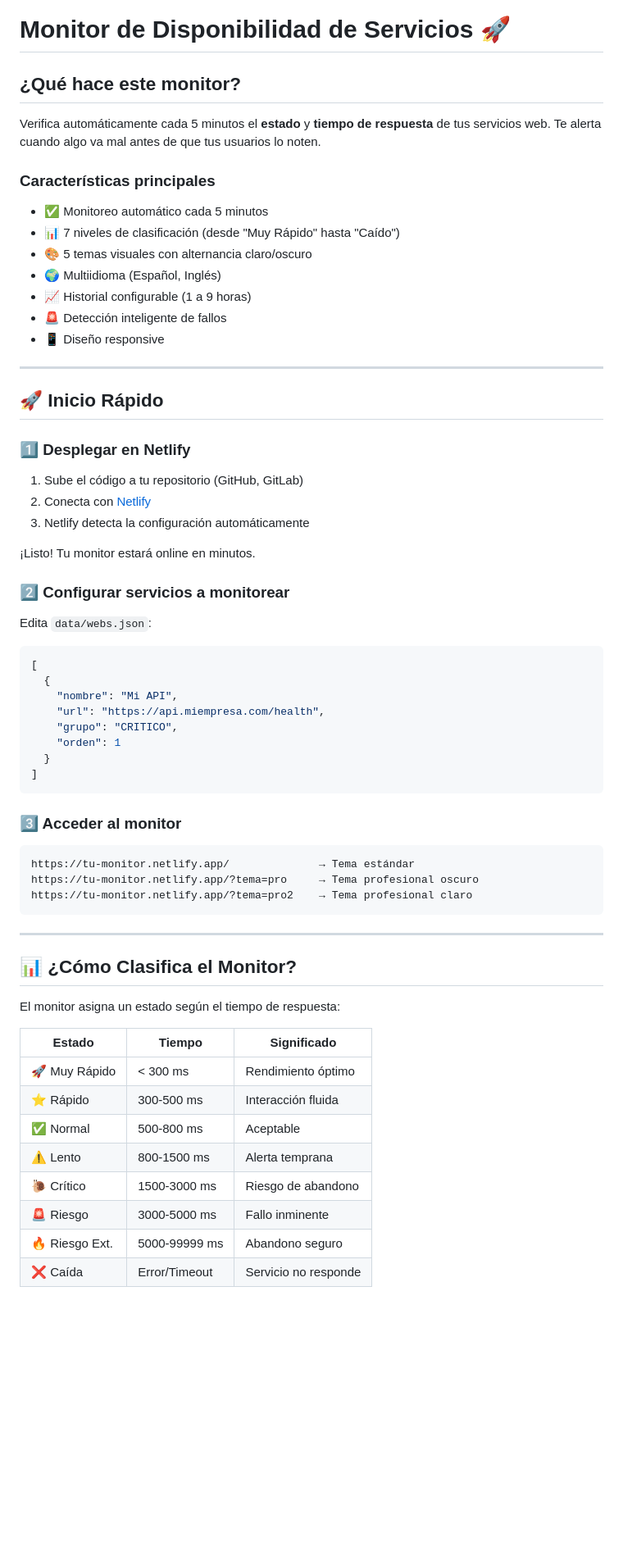
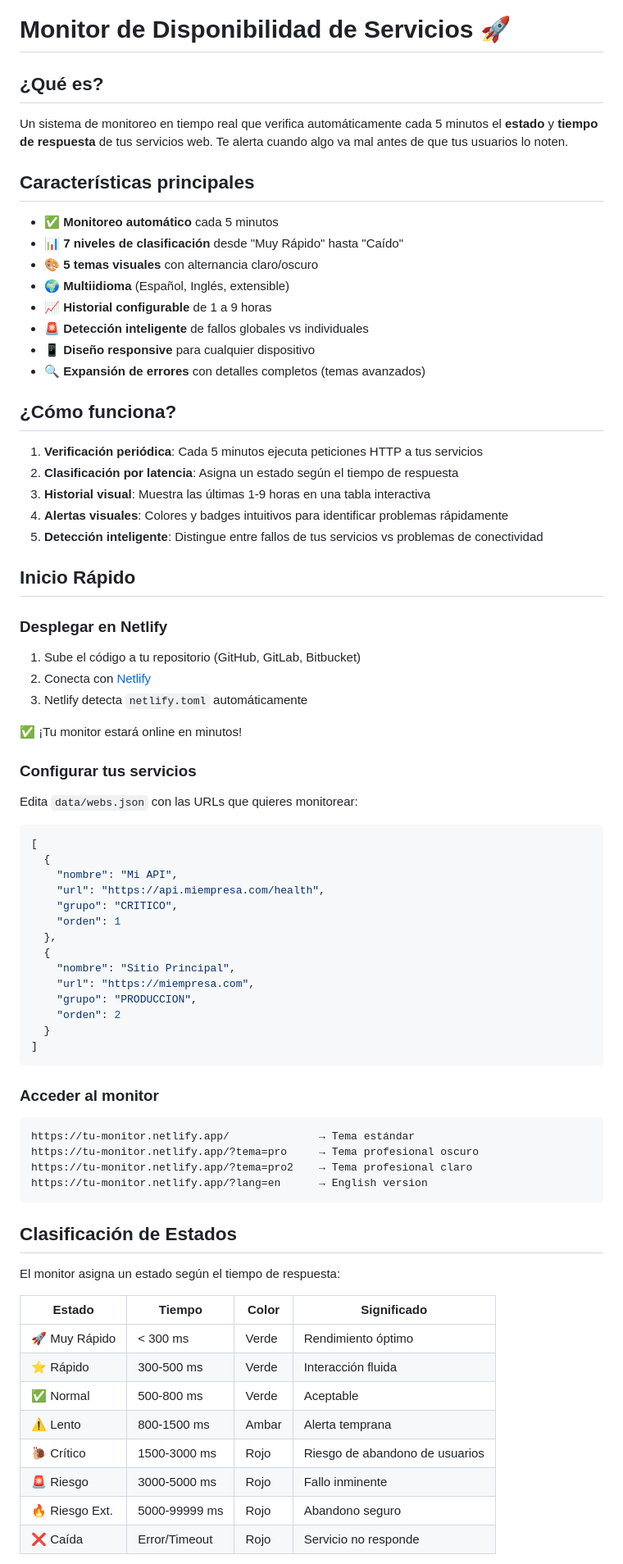
Before and after one commit to FABIOR1981/monitor-status-test, a Markdown page: docs/readme.md, the part around one of its changes. Shown at 82% size. Rendered like a GitHub page; blank space fills up the shorter version.

````diff
--- a/docs/readme.md
+++ b/docs/readme.md
@@ -1,34 +1,41 @@
 # Monitor de Disponibilidad de Servicios 🚀
 
-## ¿Qué hace este monitor?
+## ¿Qué es?
 
-Verifica automáticamente cada 5 minutos el **estado** y **tiempo de respuesta** de tus servicios web. Te alerta cuando algo va mal antes de que tus usuarios lo noten.
+Un sistema de monitoreo en tiempo real que verifica automáticamente cada 5 minutos el **estado** y **tiempo de respuesta** de tus servicios web. Te alerta cuando algo va mal antes de que tus usuarios lo noten.
 
-### Características principales
+## Características principales
 
-- ✅ Monitoreo automático cada 5 minutos
-- 📊 7 niveles de clasificación (desde "Muy Rápido" hasta "Caído")
-- 🎨 5 temas visuales con alternancia claro/oscuro
-- 🌍 Multiidioma (Español, Inglés)
-- 📈 Historial configurable (1 a 9 horas)
-- 🚨 Detección inteligente de fallos
-- 📱 Diseño responsive
+- ✅ **Monitoreo automático** cada 5 minutos
+- 📊 **7 niveles de clasificación** desde "Muy Rápido" hasta "Caído"
+- 🎨 **5 temas visuales** con alternancia claro/oscuro
+- 🌍 **Multiidioma** (Español, Inglés, extensible)
+- 📈 **Historial configurable** de 1 a 9 horas
+- 🚨 **Detección inteligente** de fallos globales vs individuales
+- 📱 **Diseño responsive** para cualquier dispositivo
+- 🔍 **Expansión de errores** con detalles completos (temas avanzados)
 
----
+## ¿Cómo funciona?
 
-## 🚀 Inicio Rápido
+1. **Verificación periódica**: Cada 5 minutos ejecuta peticiones HTTP a tus servicios
+2. **Clasificación por latencia**: Asigna un estado según el tiempo de respuesta
+3. **Historial visual**: Muestra las últimas 1-9 horas en una tabla interactiva
+4. **Alertas visuales**: Colores y badges intuitivos para identificar problemas rápidamente
+5. **Detección inteligente**: Distingue entre fallos de tus servicios vs problemas de conectividad
 
-### 1️⃣ Desplegar en Netlify
+## Inicio Rápido
 
-1. Sube el código a tu repositorio (GitHub, GitLab)
+### Desplegar en Netlify
+
+1. Sube el código a tu repositorio (GitHub, GitLab, Bitbucket)
 2. Conecta con [Netlify](https://netlify.com)
-3. Netlify detecta la configuración automáticamente
+3. Netlify detecta `netlify.toml` automáticamente
 
-¡Listo! Tu monitor estará online en minutos.
+✅ ¡Tu monitor estará online en minutos!
 
-### 2️⃣ Configurar servicios a monitorear
+### Configurar tus servicios
 
-Edita `data/webs.json`:
+Edita `data/webs.json` con las URLs que quieres monitorear:
 
 ```json
 [
@@ -37,32 +44,37 @@ Edita `data/webs.json`:
     "url": "https://api.miempresa.com/health",
     "grupo": "CRITICO",
     "orden": 1
+  },
+  {
+    "nombre": "Sitio Principal",
+    "url": "https://miempresa.com",
+    "grupo": "PRODUCCION",
+    "orden": 2
   }
 ]
 ```
 
-### 3️⃣ Acceder al monitor
+### Acceder al monitor
 
 ```
 https://tu-monitor.netlify.app/              → Tema estándar
 https://tu-monitor.netlify.app/?tema=pro     → Tema profesional oscuro
 https://tu-monitor.netlify.app/?tema=pro2    → Tema profesional claro
+https://tu-monitor.netlify.app/?lang=en      → English version
 ```
 
----
-
-## 📊 ¿Cómo Clasifica el Monitor?
+## Clasificación de Estados
 
 El monitor asigna un estado según el tiempo de respuesta:
 
-| Estado         | Tiempo        | Significado          |
-| -------------- | ------------- | -------------------- |
-| 🚀 Muy Rápido  | < 300 ms      | Rendimiento óptimo   |
-| ⭐ Rápido      | 300-500 ms    | Interacción fluida   |
-| ✅ Normal      | 500-800 ms    | Aceptable            |
-| ⚠️ Lento       | 800-1500 ms   | Alerta temprana      |
-| 🐌 Crítico     | 1500-3000 ms  | Riesgo de abandono   |
-| 🚨 Riesgo      | 3000-5000 ms  | Fallo inminente      |
-| 🔥 Riesgo Ext. | 5000-99999 ms | Abandono seguro      |
-| ❌ Caída       | Error/Timeout | Servicio no responde |
+| Estado         | Tiempo        | Color | Significado                    |
+| -------------- | ------------- | ----- | ------------------------------ |
+| 🚀 Muy Rápido  | < 300 ms      | Verde | Rendimiento óptimo             |
+| ⭐ Rápido      | 300-500 ms    | Verde | Interacción fluida             |
+| ✅ Normal      | 500-800 ms    | Verde | Aceptable                      |
+| ⚠️ Lento       | 800-1500 ms   | Ambar | Alerta temprana                |
+| 🐌 Crítico     | 1500-3000 ms  | Rojo  | Riesgo de abandono de usuarios |
+| 🚨 Riesgo      | 3000-5000 ms  | Rojo  | Fallo inminente                |
+| 🔥 Riesgo Ext. | 5000-99999 ms | Rojo  | Abandono seguro                |
+| ❌ Caída       | Error/Timeout | Rojo  | Servicio no responde           |
 
````
Also changed, not shown: other parts of docs/readme.md (+67 -118 lines), docs/configuracion.md (added, +437 -0 lines).
